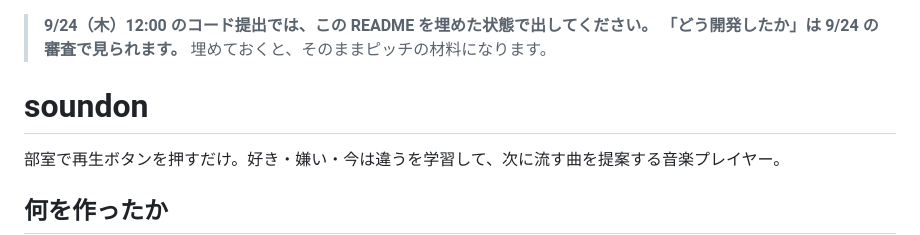
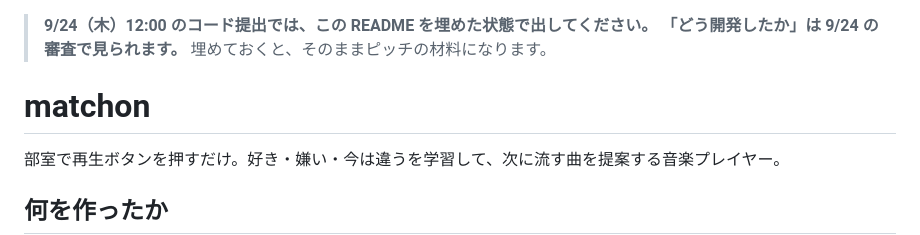
Before and after one commit to 2026-inter-univ-hackathon/team-a, a Markdown page: README.md, the part around the change. Rendered like a GitHub page.

```diff
--- a/README.md
+++ b/README.md
@@ -2,7 +2,7 @@
 > **「どう開発したか」は 9/24 の審査で見られます。** 埋めておくと、そのままピッチの材料になります。
 
 
-# soundon
+# matchon
 
 部室で再生ボタンを押すだけ。好き・嫌い・今は違うを学習して、次に流す曲を提案する音楽プレイヤー。
 
```
